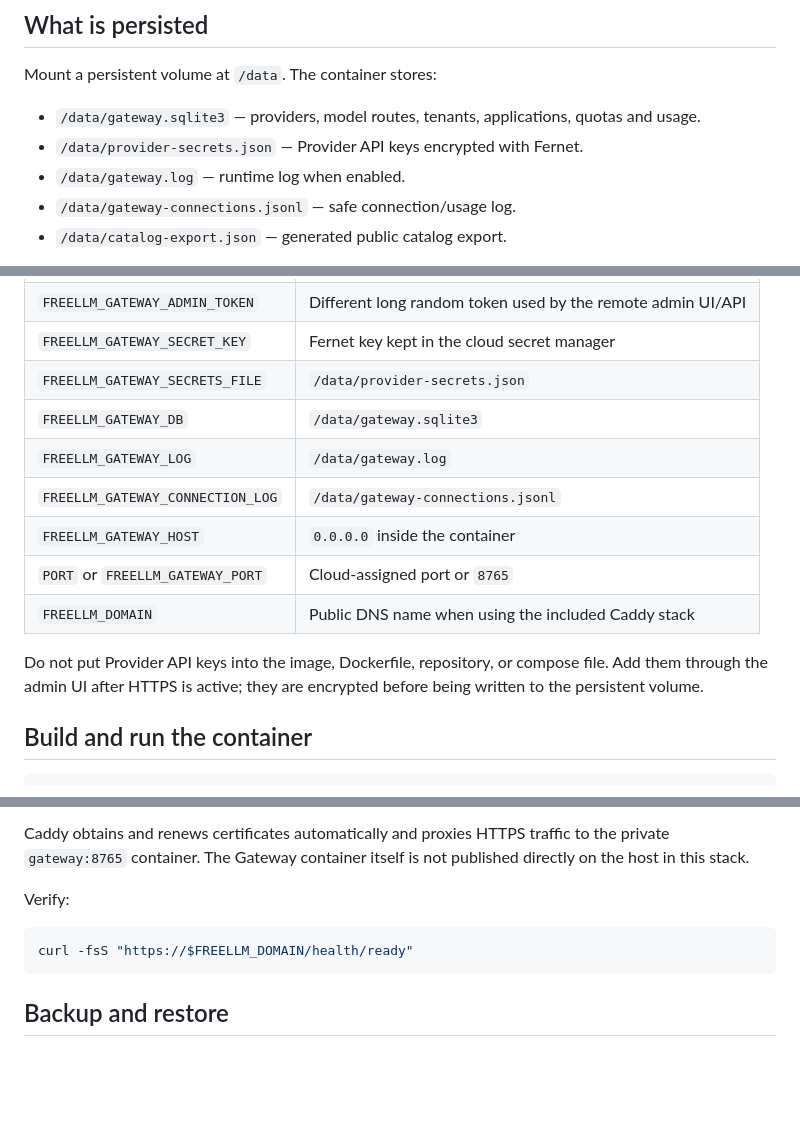
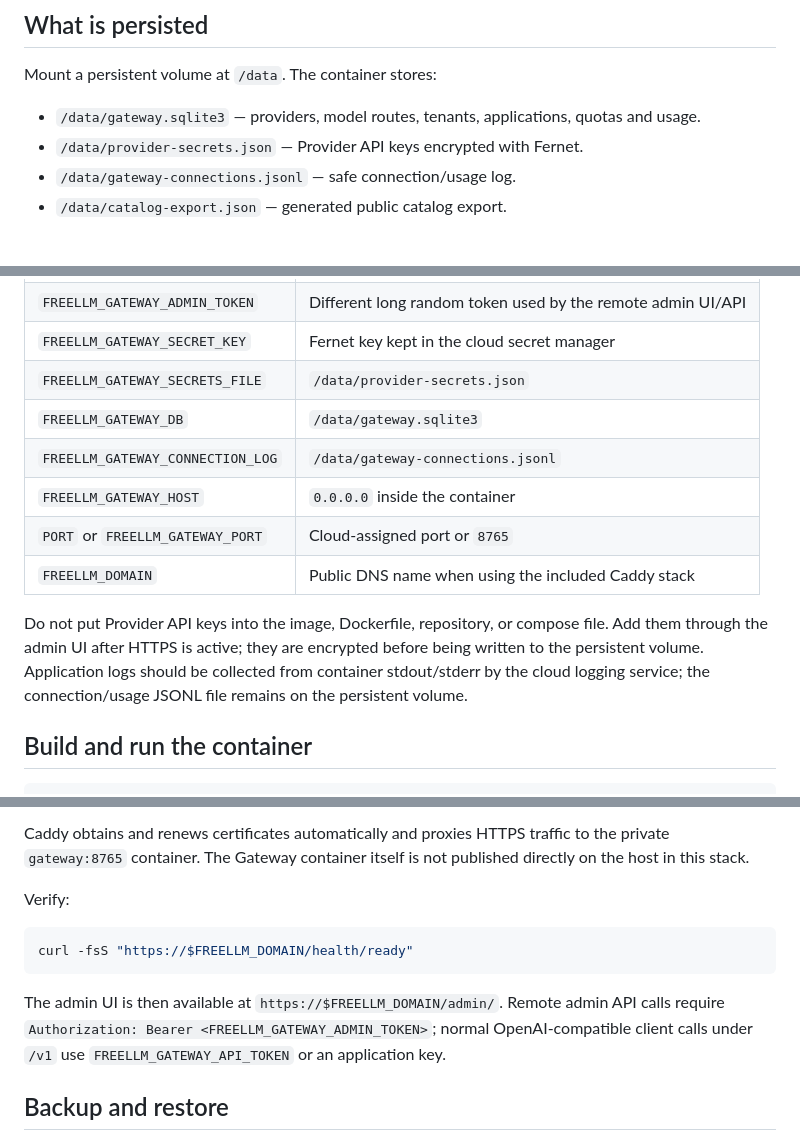
Before and after one commit to xdguo-design/freellm-gateway, a Markdown page: docs/CLOUD_DEPLOYMENT.md, 3 parts joined by grey strips. GitHub-like rendering; blank space fills up the shorter version.

Commit message:
docs(cloud): clarify container logging and remote auth

````diff
--- a/docs/CLOUD_DEPLOYMENT.md
+++ b/docs/CLOUD_DEPLOYMENT.md
@@ -12,7 +12,6 @@ Mount a persistent volume at `/data`. The container stores:
 - `/data/gateway.sqlite3` — providers, model routes, tenants, applications,
   quotas and usage.
 - `/data/provider-secrets.json` — Provider API keys encrypted with Fernet.
-- `/data/gateway.log` — runtime log when enabled.
 - `/data/gateway-connections.jsonl` — safe connection/usage log.
 - `/data/catalog-export.json` — generated public catalog export.
 
@@ -50,7 +49,6 @@ Important environment variables:
 | `FREELLM_GATEWAY_SECRET_KEY` | Fernet key kept in the cloud secret manager |
 | `FREELLM_GATEWAY_SECRETS_FILE` | `/data/provider-secrets.json` |
 | `FREELLM_GATEWAY_DB` | `/data/gateway.sqlite3` |
-| `FREELLM_GATEWAY_LOG` | `/data/gateway.log` |
 | `FREELLM_GATEWAY_CONNECTION_LOG` | `/data/gateway-connections.jsonl` |
 | `FREELLM_GATEWAY_HOST` | `0.0.0.0` inside the container |
 | `PORT` or `FREELLM_GATEWAY_PORT` | Cloud-assigned port or `8765` |
@@ -58,7 +56,9 @@ Important environment variables:
 
 Do not put Provider API keys into the image, Dockerfile, repository, or compose
 file. Add them through the admin UI after HTTPS is active; they are encrypted
-before being written to the persistent volume.
+before being written to the persistent volume. Application logs should be
+collected from container stdout/stderr by the cloud logging service; the
+connection/usage JSONL file remains on the persistent volume.
 
 ## Build and run the container
 
@@ -133,6 +133,11 @@ Verify:
 curl -fsS "https://$FREELLM_DOMAIN/health/ready"
 ```
 
+The admin UI is then available at `https://$FREELLM_DOMAIN/admin/`. Remote
+admin API calls require `Authorization: Bearer <FREELLM_GATEWAY_ADMIN_TOKEN>`;
+normal OpenAI-compatible client calls under `/v1` use
+`FREELLM_GATEWAY_API_TOKEN` or an application key.
+
 ## Backup and restore
 
 For the first single-instance release, take a consistent volume backup while
````
